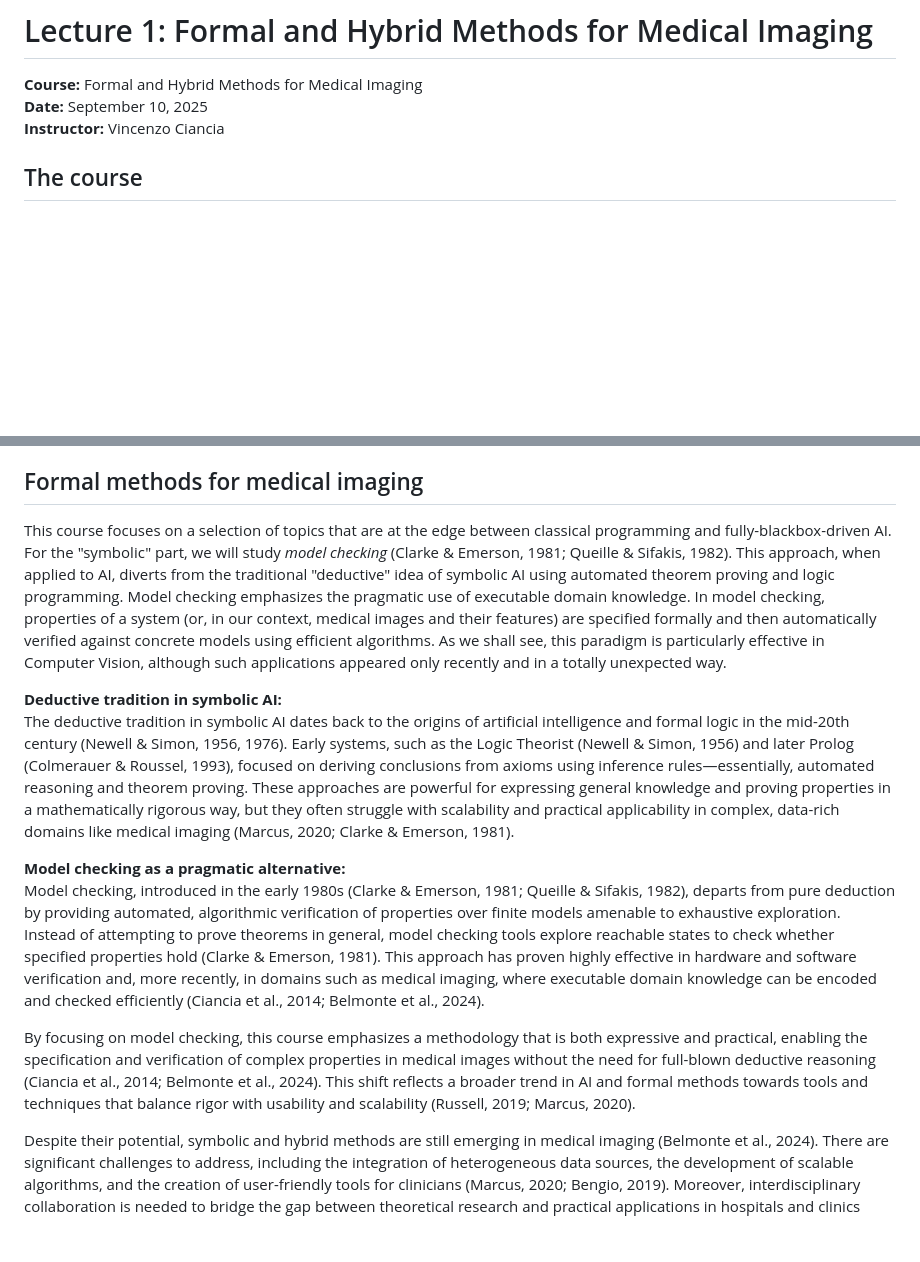
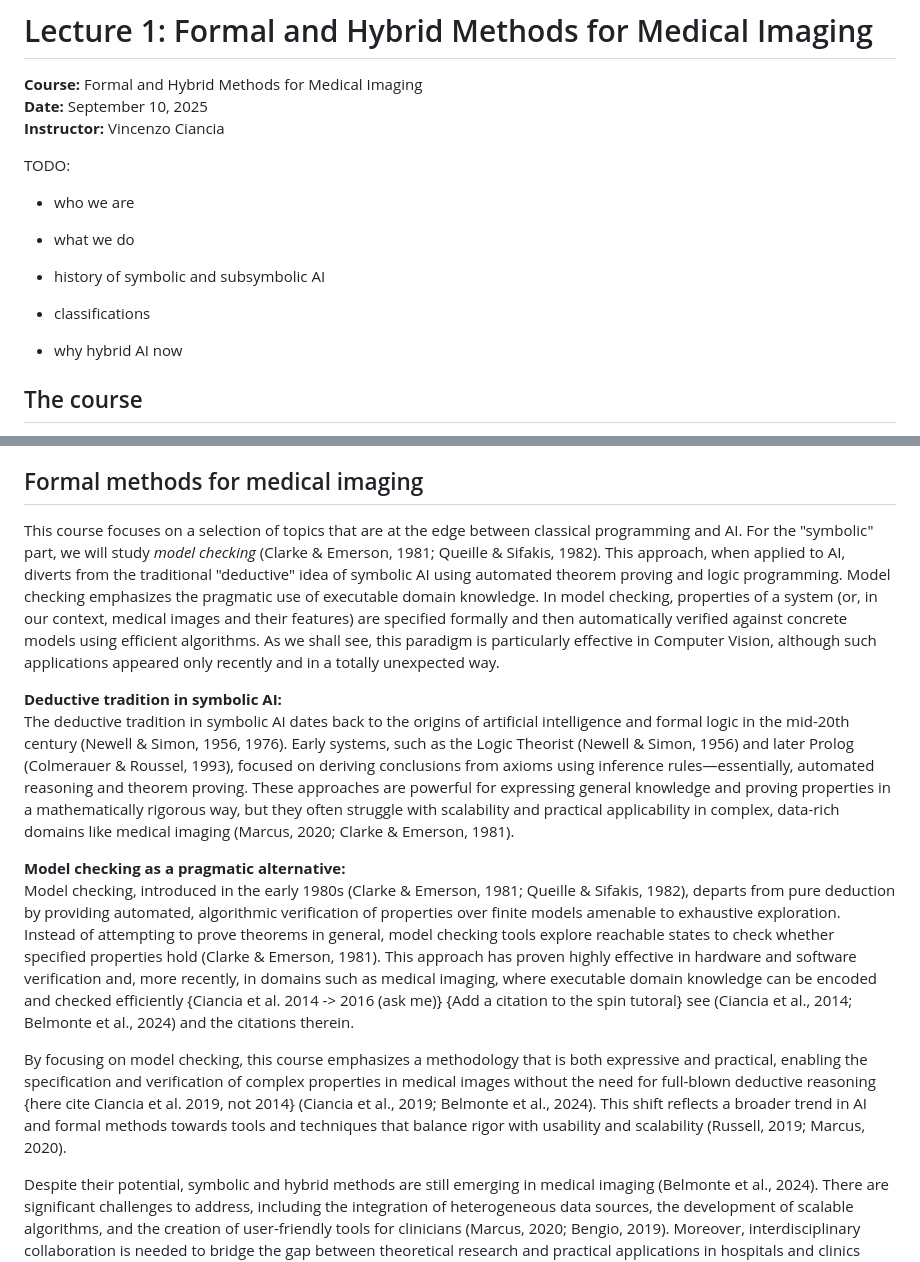
Before and after one commit to vincenzoml/UNIPI-MIM, a Markdown page: lectures/Lecture 01/Lecture_notes.md, 2 parts joined by grey strips. Rendered like a GitHub page; blank space fills up the shorter version.

```diff
--- a/lectures/Lecture 01/Lecture_notes.md
+++ b/lectures/Lecture 01/Lecture_notes.md
@@ -4,6 +4,17 @@
 **Date:** September 10, 2025
 **Instructor:** Vincenzo Ciancia
 
+TODO:
+
+- who we are
+
+- what we do
+
+- history of symbolic and subsymbolic AI
+
+- classifications
+
+- why hybrid AI now
 
 <!-- NOTES -->
 
@@ -55,7 +66,7 @@ H- uman-in-the-loop oversight ensures safety and accountability, following curre
 
 ## Formal methods for medical imaging
 
-This course focuses on a selection of topics that are at the edge between classical programming and fully-blackbox-driven AI. For the "symbolic" part, we will study *model checking* (Clarke & Emerson, 1981; Queille & Sifakis, 1982). This approach, when applied to AI, diverts from the traditional "deductive" idea of symbolic AI using automated theorem proving and logic programming. Model checking emphasizes the pragmatic use of executable domain knowledge. In model checking, properties of a system (or, in our context, medical images and their features) are specified formally and then automatically verified against concrete models using efficient algorithms. As we shall see, this paradigm is particularly effective in Computer Vision, although such applications appeared only recently and in a totally unexpected way.
+This course focuses on a selection of topics that are at the edge between classical programming and AI. For the "symbolic" part, we will study *model checking* (Clarke & Emerson, 1981; Queille & Sifakis, 1982). This approach, when applied to AI, diverts from the traditional "deductive" idea of symbolic AI using automated theorem proving and logic programming. Model checking emphasizes the pragmatic use of executable domain knowledge. In model checking, properties of a system (or, in our context, medical images and their features) are specified formally and then automatically verified against concrete models using efficient algorithms. As we shall see, this paradigm is particularly effective in Computer Vision, although such applications appeared only recently and in a totally unexpected way.
 
 <!-- SLIDE -->
 <!-- NOTES -->
@@ -68,13 +79,13 @@ The deductive tradition in symbolic AI dates back to the origins of artificial i
 <!-- NOTES -->
 
 **Model checking as a pragmatic alternative:**
-Model checking, introduced in the early 1980s (Clarke & Emerson, 1981; Queille & Sifakis, 1982), departs from pure deduction by providing automated, algorithmic verification of properties over finite models amenable to exhaustive exploration. Instead of attempting to prove theorems in general, model checking tools explore reachable states to check whether specified properties hold (Clarke & Emerson, 1981). This approach has proven highly effective in hardware and software verification and, more recently, in domains such as medical imaging, where executable domain knowledge can be encoded and checked efficiently (Ciancia et al., 2014; Belmonte et al., 2024).
+Model checking, introduced in the early 1980s (Clarke & Emerson, 1981; Queille & Sifakis, 1982), departs from pure deduction by providing automated, algorithmic verification of properties over finite models amenable to exhaustive exploration. Instead of attempting to prove theorems in general, model checking tools explore reachable states to check whether specified properties hold (Clarke & Emerson, 1981). This approach has proven highly effective in hardware and software verification and, more recently, in domains such as medical imaging, where executable domain knowledge can be encoded and checked efficiently {Ciancia et al. 2014 -> 2016 (ask me)} {Add a citation to the spin tutoral} see (Ciancia et al., 2014; Belmonte et al., 2024) and the citations therein.
 
 <!-- SLIDE -->
 <!-- NOTES -->
 
 
-By focusing on model checking, this course emphasizes a methodology that is both expressive and practical, enabling the specification and verification of complex properties in medical images without the need for full-blown deductive reasoning (Ciancia et al., 2014; Belmonte et al., 2024). This shift reflects a broader trend in AI and formal methods towards tools and techniques that balance rigor with usability and scalability (Russell, 2019; Marcus, 2020).
+By focusing on model checking, this course emphasizes a methodology that is both expressive and practical, enabling the specification and verification of complex properties in medical images without the need for full-blown deductive reasoning {here cite Ciancia et al. 2019, not 2014} (Ciancia et al., 2019; Belmonte et al., 2024). This shift reflects a broader trend in AI and formal methods towards tools and techniques that balance rigor with usability and scalability (Russell, 2019; Marcus, 2020).
 
 <!-- SLIDE -->
 <!-- NOTES -->
```
Also changed, not shown: other parts of lectures/Lecture 01/Lecture_notes.md (+102 -1 lines).
